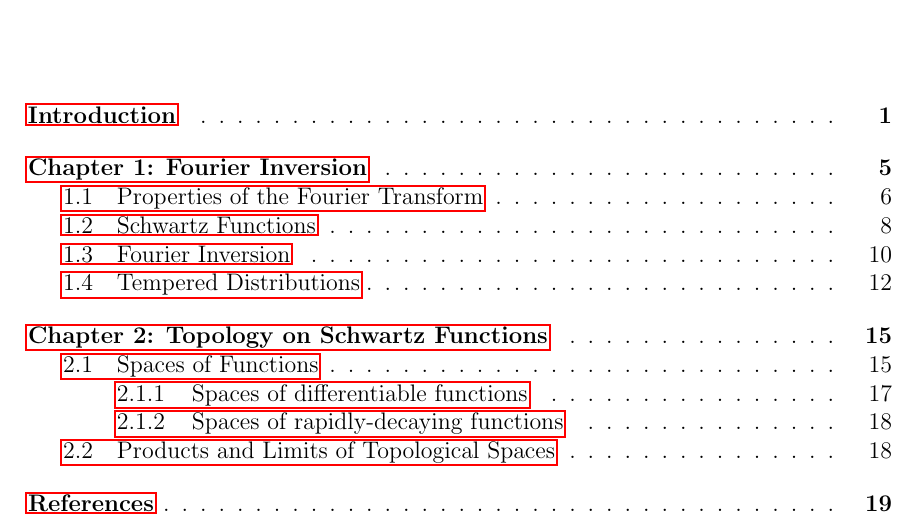
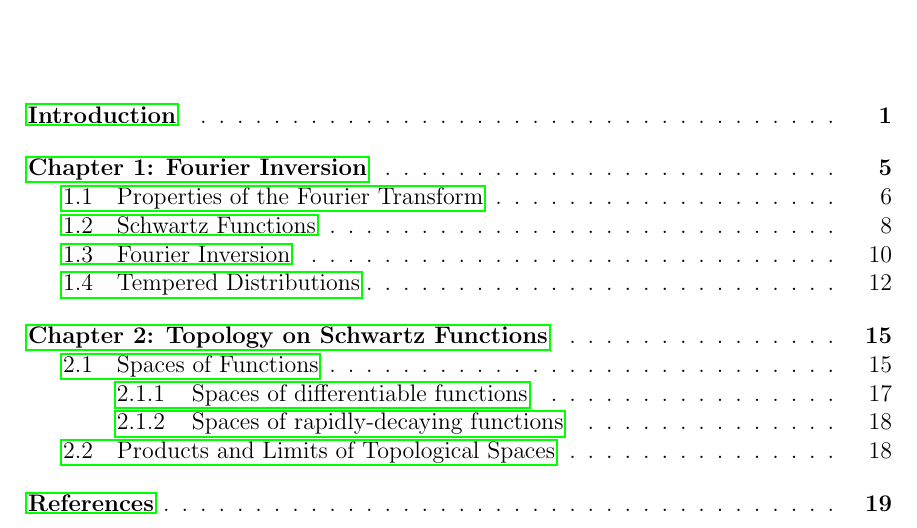
Before and after one commit to sethjust/thesis, a LaTeX thesis (thesis.tex): part of page 7 of 29, cut so that both start at the same text. Compiled offline with pdfLaTeX; a LaTeX package or settings file that is missing is left out.

Commit message:
changed ref link color to green so as to not dilute the meaning of red

```diff
--- a/thesis.tex
+++ b/thesis.tex
@@ -27,6 +27,7 @@
 \usepackage[amsmath, amsthm, hyperref, thmmarks, thref, framed]{ntheorem}
 \usepackage[ntheorem]{mdframed}
 \usepackage{hyperref}
+\hypersetup{linkbordercolor={0 1 0}}
 
 \usepackage{enumitem}
 \setlist{itemsep=2pt,parsep=0pt,topsep=5pt}
```
